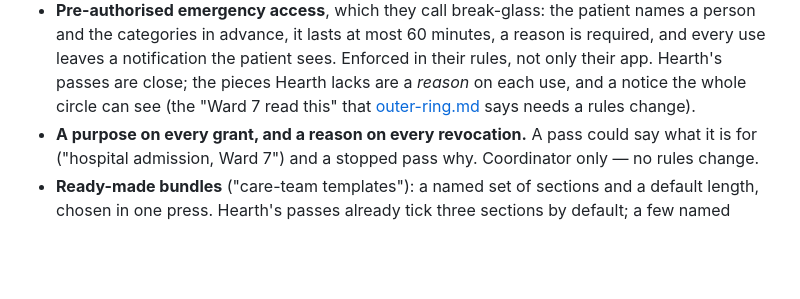
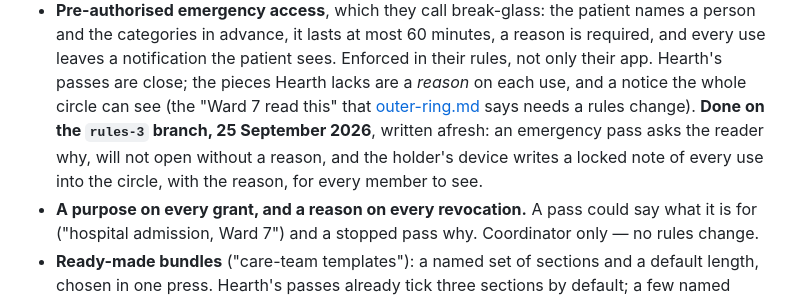
Before and after one commit to topeuph-ai/hearth, a Markdown page: docs/prior-art.md, the part around the change. Drawn GitHub-style; blank space fills up the shorter version.

```diff
--- a/docs/prior-art.md
+++ b/docs/prior-art.md
@@ -245,7 +245,10 @@ a design idea, and every one would be written afresh.
   Enforced in their rules, not only their app. Hearth's passes are close; the
   pieces Hearth lacks are a *reason* on each use, and a notice the whole circle
   can see (the "Ward 7 read this" that [outer-ring.md](outer-ring.md) says
-  needs a rules change).
+  needs a rules change). **Done on the `rules-3` branch, 25 September 2026**,
+  written afresh: an emergency pass asks the reader why, will not open
+  without a reason, and the holder's device writes a locked note of every use
+  into the circle, with the reason, for every member to see.
 - **A purpose on every grant, and a reason on every revocation.** A pass could
   say what it is for ("hospital admission, Ward 7") and a stopped pass why.
   Coordinator only — no rules change.
```
Also changed, not shown: docs/encryption.md (+18 -1 lines), docs/outer-ring.md (+7 -1 lines).
